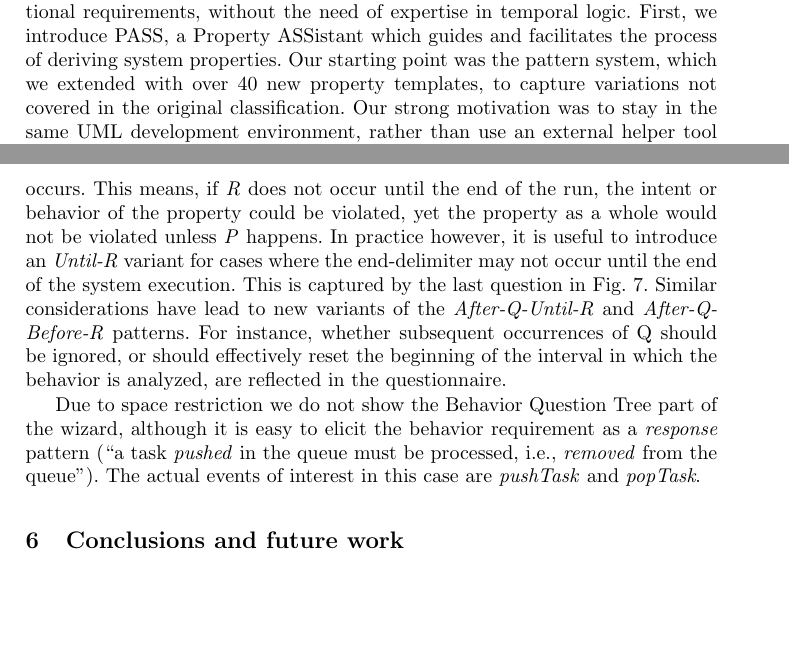
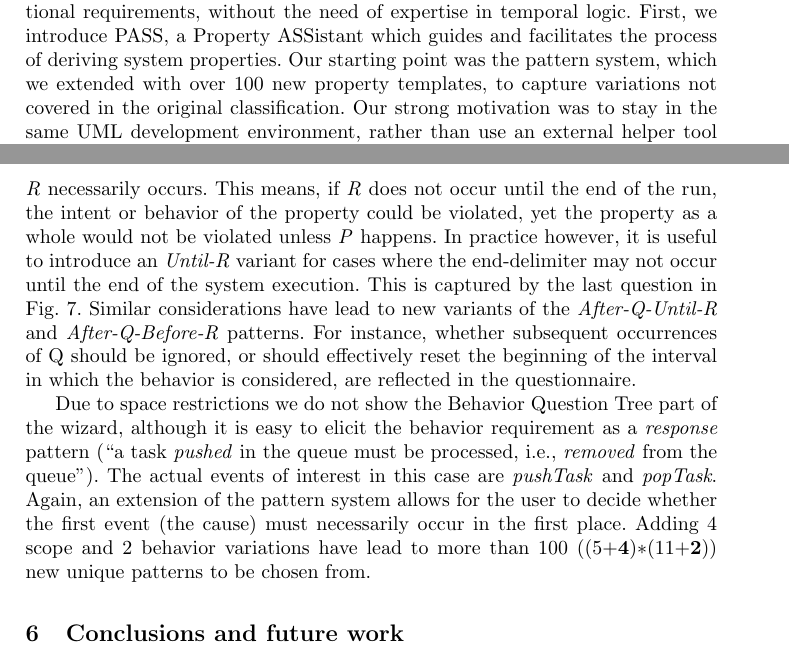
Before and after one commit to remenska/FM2014, a LaTeX paper (FMpaper.tex): two parts of pages 3 and 15 of 17, joined at a grey line, cut so that both start at the same text, the shorter picture padded with empty space. Compiled offline with pdfLaTeX.

Commit message:
Nailed it NOT

```diff
--- a/FMpaper.tex
+++ b/FMpaper.tex
@@ -182,7 +182,7 @@ The objective of our work is to simplify the process of correctly eliciting
 functional requirements, without the need of expertise in temporal logic.
 First, we introduce PASS, a Property ASSistant which guides and facilitates the process of deriving
 system properties. Our starting point was the pattern system,
-which we extended with over 40 new property templates, to capture variations not covered
+which we extended with over 100 new property templates, to capture variations not covered
 in the original classification. Our strong motivation was to stay
 in the same UML development environment, rather than use an external helper tool for this.
 It should increase the tool accessibility by allowing software engineers to remain focused in the realm of UML designs.
@@ -709,19 +709,20 @@ This presents the user with a popup window with all the possible message exchang
 the reply message $\_\_sendTaskToExecutor$.
 As already pointed out in~\cite{Smith02propel:an}, a closer examination of the patterns classification reveals some aspects
 which are not considered, and may lead to variants in the original scope and behavior definitions.
-For example, the definition of the \emph{Before-R} scope requires that the \emph{R}
+For example, the definition of the \emph{Before-R} scope requires that the event \emph{R} necessarily
 occurs. This means, if \emph{R} does not occur until the end of the run, the intent or behavior
 of the property could be violated, yet the property as a whole would not be violated
 unless \emph{P} happens. In practice however, it is useful to introduce an \emph{Until-R} variant for cases where the end-delimiter may not occur until the end of
 the system execution. This is captured by the last question in Fig.~\ref{fig:ScopePASS}.
 Similar considerations have lead to new variants of the \emph{After-Q-Until-R} and \emph{After-Q-Before-R} patterns.
 For instance, whether subsequent occurrences of Q should be ignored, or should effectively reset the beginning of the interval
-in which the behavior is analyzed, are reflected in the questionnaire.
+in which the behavior is considered, are reflected in the questionnaire.
 
-Due to space restriction we do not show the Behavior Question Tree part of the wizard, although it is easy to
+Due to space restrictions we do not show the Behavior Question Tree part of the wizard, although it is easy to
 elicit the behavior requirement as a \emph{response} pattern (``a task \emph{pushed} in the queue must be processed, i.e., \emph{removed} from the queue'').
-The actual events of interest in this case are \emph{pushTask} and \emph{popTask}.
-
+The actual events of interest in this case are \emph{pushTask} and \emph{popTask}. Again, an extension of the pattern system allows
+for the user to decide whether the first event (the cause) must necessarily occur in the first place.
+Adding 4 scope and 2 behavior variations have lead to more than 100 ((5+\textbf{4})$\ast$(11+\textbf{2})) new unique patterns to be chosen from.
 
 \begin{figure}[!b]
 \centering
```
Also changed, not shown: FMpaper.pdf, 2 other files.
